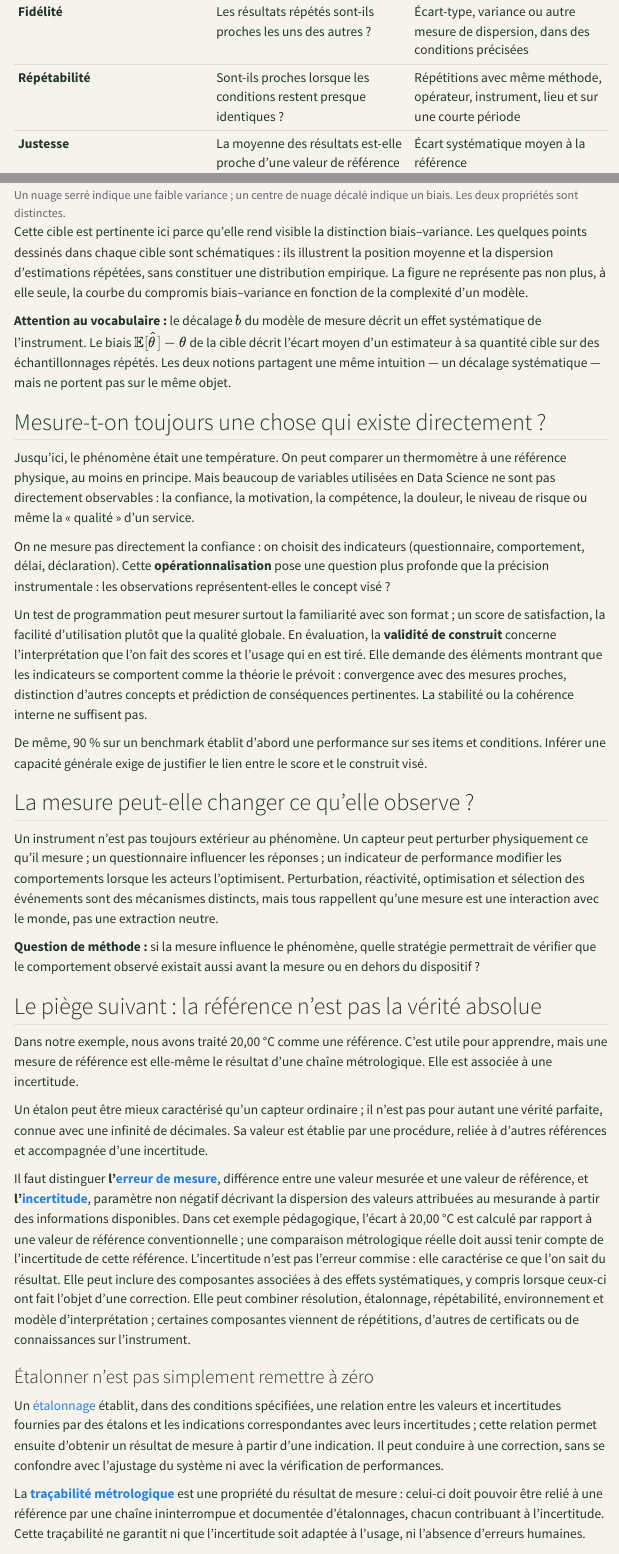
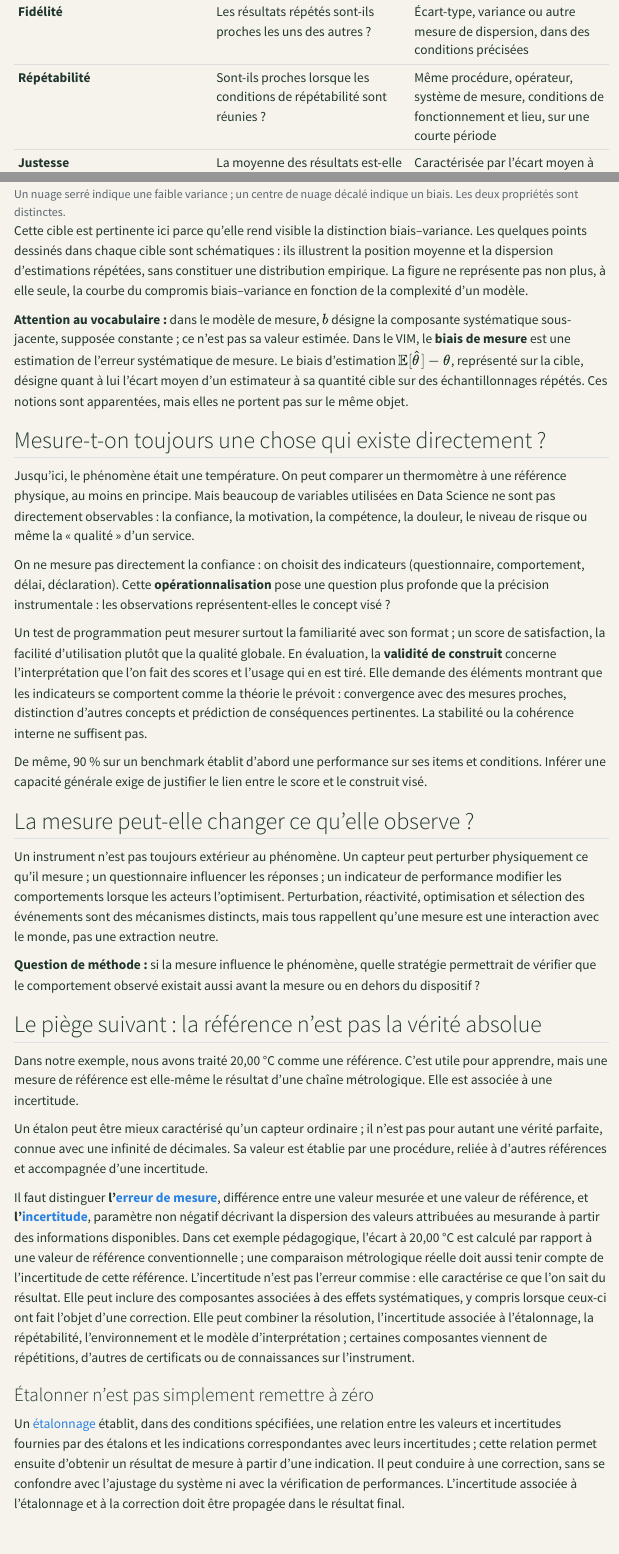
Before and after one commit to JM-Brun/knowledge-stories, a Quarto document (calendar/days/jour-01.qmd): the page in a window 1100 px wide, from 7310 px down, and a second part further down, joined at a grey line. Rendered offline with R 4.5, knitr and Pandoc in place of Quarto, with nearby package versions; menus at the side of the page are left out.

Commit message:
Align bias and metrology terminology with VIM

```diff
--- a/calendar/days/jour-01.qmd
+++ b/calendar/days/jour-01.qmd
@@ -154,8 +154,8 @@ La métrologie — la science de la mesure — distingue des notions que le lang
 | Notion | Question à laquelle elle répond | Comment l'observer ? |
 |---|---|---|
 | **Fidélité** | Les résultats répétés sont-ils proches les uns des autres ? | Écart-type, variance ou autre mesure de dispersion, dans des conditions précisées |
-| **Répétabilité** | Sont-ils proches lorsque les conditions restent presque identiques ? | Répétitions avec même méthode, opérateur, instrument, lieu et sur une courte période |
-| **Justesse** | La moyenne des résultats est-elle proche d'une valeur de référence ? | Écart systématique moyen à la référence |
+| **Répétabilité** | Sont-ils proches lorsque les conditions de répétabilité sont réunies ? | Même procédure, opérateur, système de mesure, conditions de fonctionnement et lieu, sur une courte période |
+| **Justesse** | La moyenne des résultats est-elle proche d'une valeur de référence ? | Caractérisée par l'écart moyen à la référence ; la justesse elle-même n'est pas une grandeur numérique |
 | **Exactitude** | Le résultat est-il proche de la valeur du mesurande ? | Notion qualitative liée à la fois à la justesse et à la fidélité |
 
 La répétabilité est une fidélité évaluée dans des conditions de répétabilité spécifiées : même procédure, mêmes opérateur et système de mesure, mêmes conditions de fonctionnement et même lieu, sur une courte période. Changer certains de ces facteurs conduit à étudier la fidélité intermédiaire ou la reproductibilité. Dans le VIM, **l'exactitude est qualitative** : elle ne se calcule pas directement et ne se réduit ni à la justesse ni à la fidélité. Le mot « précision » est donc ambigu s'il est employé comme synonyme d'exactitude.
@@ -243,7 +243,7 @@ La cible ci-dessous représente les résultats d'un estimateur obtenus sur de no
 
 Cette cible est pertinente ici parce qu'elle rend visible la distinction biais–variance. Les quelques points dessinés dans chaque cible sont schématiques : ils illustrent la position moyenne et la dispersion d'estimations répétées, sans constituer une distribution empirique. La figure ne représente pas non plus, à elle seule, la courbe du compromis biais–variance en fonction de la complexité d'un modèle.
 
-**Attention au vocabulaire :** le décalage \(b\) du modèle de mesure décrit un effet systématique de l'instrument. Le biais \(\mathbb{E}[\hat{\theta}]-\theta\) de la cible décrit l'écart moyen d'un estimateur à sa quantité cible sur des échantillonnages répétés. Les deux notions partagent une même intuition — un décalage systématique — mais ne portent pas sur le même objet.
+**Attention au vocabulaire :** dans le modèle de mesure, \(b\) désigne la composante systématique sous-jacente, supposée constante ; ce n'est pas sa valeur estimée. Dans le VIM, le **biais de mesure** est une estimation de l'erreur systématique de mesure. Le biais d'estimation \(\mathbb{E}[\hat{\theta}]-\theta\), représenté sur la cible, désigne quant à lui l'écart moyen d'un estimateur à sa quantité cible sur des échantillonnages répétés. Ces notions sont apparentées, mais elles ne portent pas sur le même objet.
 
 ## Mesure-t-on toujours une chose qui existe directement ?
 
@@ -267,11 +267,11 @@ Dans notre exemple, nous avons traité 20,00 °C comme une référence. C'est ut
 
 Un étalon peut être mieux caractérisé qu'un capteur ordinaire ; il n'est pas pour autant une vérité parfaite, connue avec une infinité de décimales. Sa valeur est établie par une procédure, reliée à d'autres références et accompagnée d'une incertitude.
 
-Il faut distinguer **l'[erreur de mesure](https://jcgm.bipm.org/vim/fr/2.16.html)**, différence entre une valeur mesurée et une valeur de référence, et **l'[incertitude](https://jcgm.bipm.org/vim/fr/2.26.html)**, paramètre non négatif décrivant la dispersion des valeurs attribuées au mesurande à partir des informations disponibles. Dans cet exemple pédagogique, l'écart à 20,00 °C est calculé par rapport à une valeur de référence conventionnelle ; une comparaison métrologique réelle doit aussi tenir compte de l'incertitude de cette référence. L'incertitude n'est pas l'erreur commise : elle caractérise ce que l'on sait du résultat. Elle peut inclure des composantes associées à des effets systématiques, y compris lorsque ceux-ci ont fait l'objet d'une correction. Elle peut combiner résolution, étalonnage, répétabilité, environnement et modèle d'interprétation ; certaines composantes viennent de répétitions, d'autres de certificats ou de connaissances sur l'instrument.
+Il faut distinguer **l'[erreur de mesure](https://jcgm.bipm.org/vim/fr/2.16.html)**, différence entre une valeur mesurée et une valeur de référence, et **l'[incertitude](https://jcgm.bipm.org/vim/fr/2.26.html)**, paramètre non négatif décrivant la dispersion des valeurs attribuées au mesurande à partir des informations disponibles. Dans cet exemple pédagogique, l'écart à 20,00 °C est calculé par rapport à une valeur de référence conventionnelle ; une comparaison métrologique réelle doit aussi tenir compte de l'incertitude de cette référence. L'incertitude n'est pas l'erreur commise : elle caractérise ce que l'on sait du résultat. Elle peut inclure des composantes associées à des effets systématiques, y compris lorsque ceux-ci ont fait l'objet d'une correction. Elle peut combiner la résolution, l'incertitude associée à l'étalonnage, la répétabilité, l'environnement et le modèle d'interprétation ; certaines composantes viennent de répétitions, d'autres de certificats ou de connaissances sur l'instrument.
 
 ### Étalonner n'est pas simplement remettre à zéro
 
-Un [étalonnage](https://jcgm.bipm.org/vim/fr/2.39.html) établit, dans des conditions spécifiées, une relation entre les valeurs et incertitudes fournies par des étalons et les indications correspondantes avec leurs incertitudes ; cette relation permet ensuite d'obtenir un résultat de mesure à partir d'une indication. Il peut conduire à une correction, sans se confondre avec l'ajustage du système ni avec la vérification de performances.
+Un [étalonnage](https://jcgm.bipm.org/vim/fr/2.39.html) établit, dans des conditions spécifiées, une relation entre les valeurs et incertitudes fournies par des étalons et les indications correspondantes avec leurs incertitudes ; cette relation permet ensuite d'obtenir un résultat de mesure à partir d'une indication. Il peut conduire à une correction, sans se confondre avec l'ajustage du système ni avec la vérification de performances. L'incertitude associée à l'étalonnage et à la correction doit être propagée dans le résultat final.
 
 La **[traçabilité métrologique](https://jcgm.bipm.org/vim/fr/2.41.html)** est une propriété du résultat de mesure : celui-ci doit pouvoir être relié à une référence par une chaîne ininterrompue et documentée d'étalonnages, chacun contribuant à l'incertitude. Cette traçabilité ne garantit ni que l'incertitude soit adaptée à l'usage, ni l'absence d'erreurs humaines.
 
```
Also changed, not shown: calendar/days/jour-01.qmd (10 more changed lines).
